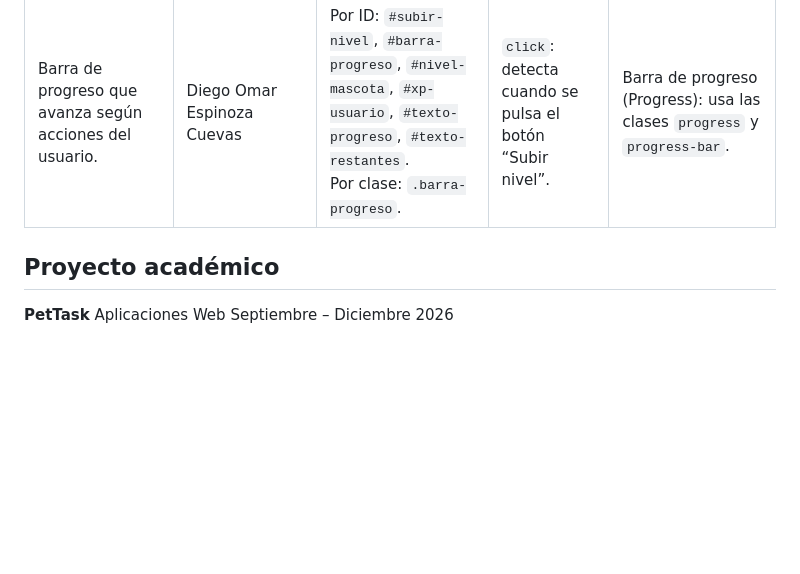
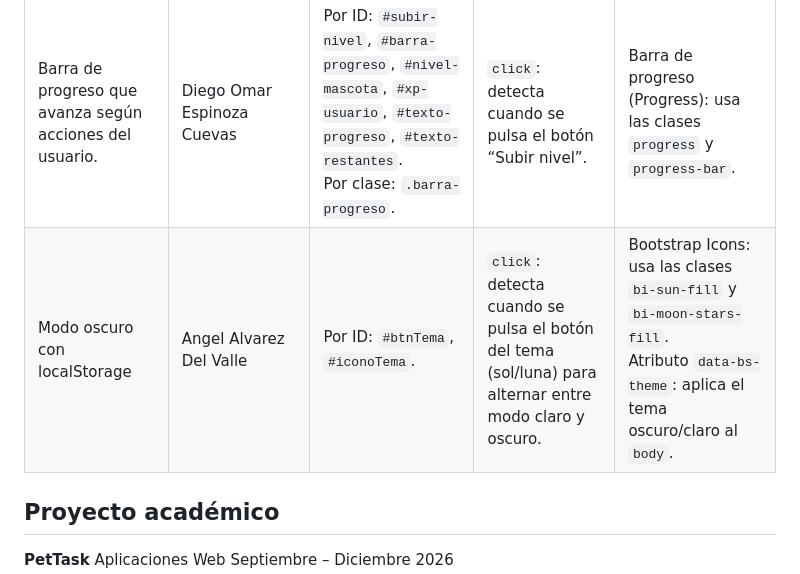
Before and after one commit to HolaSoyNickName/PetTask, a Markdown page: README.md, the part around the change. Rendered like a GitHub page; blank space fills up the shorter version.

Commit message:
agregar inrtecciones

```diff
--- a/README.md
+++ b/README.md
@@ -257,6 +257,7 @@ La carpeta `docs/` contiene los documentos PDF y sus fuentes LaTeX:
 | Interacción | Integrante Responsable | Selectores Usados | Eventos Usados | Componente Bootstrap |
 |---|---|---|---|---|
 | Barra de progreso que avanza según acciones del usuario. | Diego Omar Espinoza Cuevas | Por ID: `#subir-nivel`, `#barra-progreso`, `#nivel-mascota`, `#xp-usuario`, `#texto-progreso`, `#texto-restantes`.<br>Por clase: `.barra-progreso`. | `click`: detecta cuando se pulsa el botón “Subir nivel”. | Barra de progreso (Progress): usa las clases `progress` y `progress-bar`. |
+| Modo oscuro con localStorage | Angel Alvarez Del Valle | Por ID: `#btnTema`, `#iconoTema`. | `click`: detecta cuando se pulsa el botón del tema (sol/luna) para alternar entre modo claro y oscuro. | Bootstrap Icons: usa las clases `bi-sun-fill` y `bi-moon-stars-fill`.<br>Atributo `data-bs-theme`: aplica el tema oscuro/claro al `body`. |
 
 
 ## Proyecto académico
```
